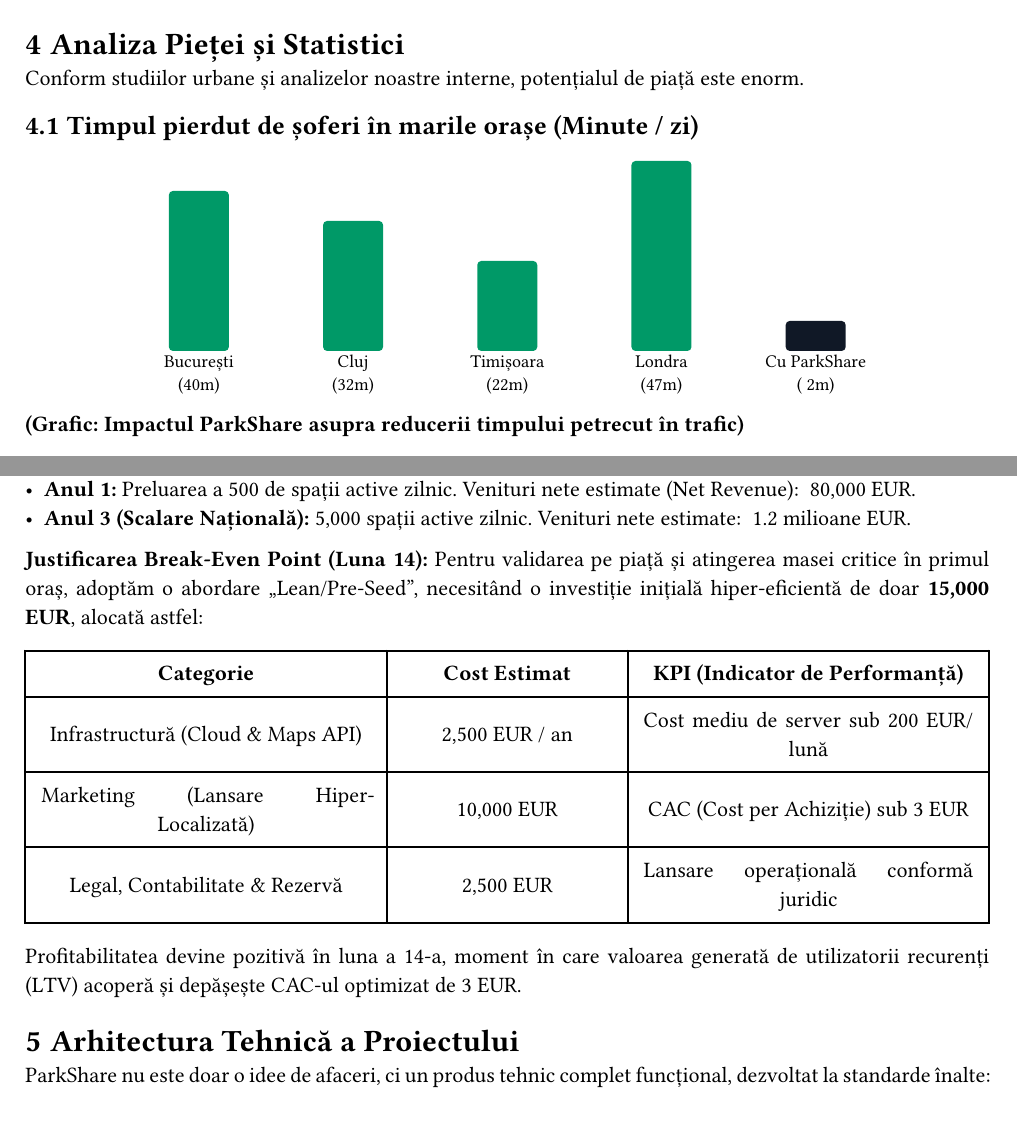
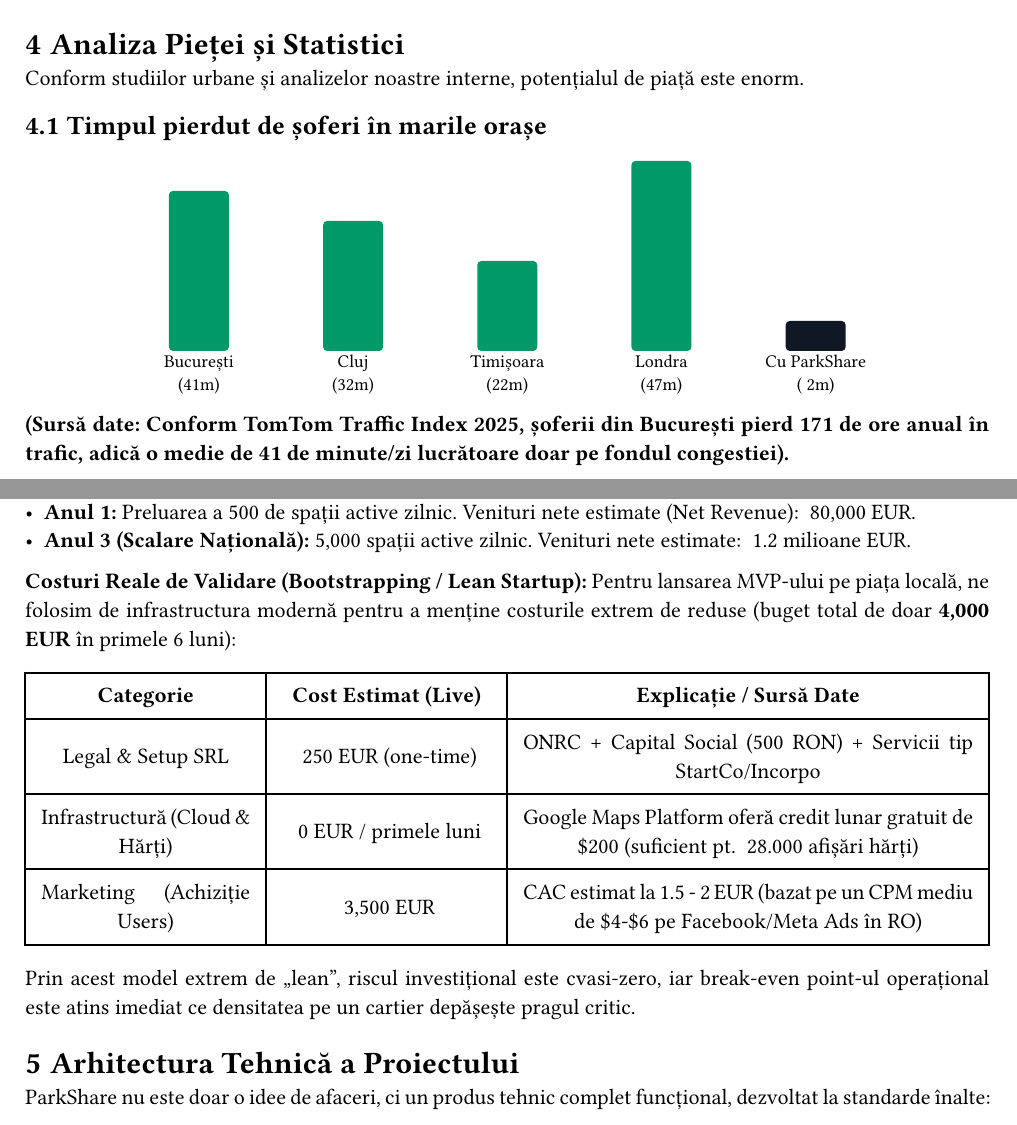
Before and after one commit to andr3eee1/ParkShare, a Typst document (docs/presentation.typ): two parts of pages 3 and 4 of 6, joined at a grey line, cut so that both start at the same text. The pictures show the PDF file docs/presentation.pdf that the author committed with the source.

Commit message:
docs: update numbers with exact live data (TomTom, Google Maps pricing, Facebook CAC)

```diff
--- a/docs/presentation.typ
+++ b/docs/presentation.typ
@@ -69,7 +69,7 @@
 
 Conform studiilor urbane și analizelor noastre interne, potențialul de piață este enorm.
 
-== Timpul pierdut de șoferi în marile orașe (Minute / zi)
+== Timpul pierdut de șoferi în marile orașe
 #align(center)[
   #box(width: 80%, height: 120pt)[
     #grid(
@@ -84,7 +84,7 @@
       rect(width: 30pt, height: 15pt, fill: brand-dark, radius: 2pt),
 
       // LABELS
-      text(size: 9pt)[București\ (40m)],
+      text(size: 9pt)[București\ (41m)],
       text(size: 9pt)[Cluj\ (32m)],
       text(size: 9pt)[Timișoara\ (22m)],
       text(size: 9pt)[Londra\ (47m)],
@@ -93,7 +93,7 @@
   ]
 ]
 
-*(Grafic: Impactul ParkShare asupra reducerii timpului petrecut în trafic)*
+*(Sursă date: Conform TomTom Traffic Index 2025, șoferii din București pierd 171 de ore anual în trafic, adică o medie de 41 de minute/zi lucrătoare doar pe fondul congestiei).*
 
 == Segmentarea Pieței (TAM, SAM, SOM)
 - *TAM (Total Addressable Market):* Toți șoferii din zonele urbane europene care întâmpină dificultăți în a găsi parcare (aprox. 5 miliarde EUR/an).
@@ -120,7 +120,7 @@
 - *Anul 1:* Preluarea a 500 de spații active zilnic. Venituri nete estimate (Net Revenue): ~80,000 EUR.
 - *Anul 3 (Scalare Națională):* 5,000 spații active zilnic. Venituri nete estimate: ~1.2 milioane EUR.
 
-*Justificarea Break-Even Point (Luna 14):*
-Pentru validarea pe piață și atingerea masei critice în primul oraș, adoptăm o abordare "Lean/Pre-Seed", necesitând o investiție inițială hiper-eficientă de doar *15,000 EUR*, alocată astfel:
+*Costuri Reale de Validare (Bootstrapping / Lean Startup):*
+Pentru lansarea MVP-ului pe piața locală, ne folosim de infrastructura modernă pentru a menține costurile extrem de reduse (buget total de doar *4,000 EUR* în primele 6 luni):
 #align(center)[
   #table(
@@ -128,12 +128,12 @@
     inset: 8pt,
     align: horizon,
-    [*Categorie*], [*Cost Estimat*], [*KPI (Indicator de Performanță)*],
-    [Infrastructură (Cloud & Maps API)], [2,500 EUR / an], [Cost mediu de server sub 200 EUR/lună],
-    [Marketing (Lansare Hiper-Localizată)], [10,000 EUR], [CAC (Cost per Achiziție) sub 3 EUR],
-    [Legal, Contabilitate & Rezervă], [2,500 EUR], [Lansare operațională conformă juridic]
+    [*Categorie*], [*Cost Estimat (Live)*], [*Explicație / Sursă Date*],
+    [Legal & Setup SRL], [~250 EUR (one-time)], [ONRC + Capital Social (500 RON) + Servicii tip StartCo/Incorpo],
+    [Infrastructură (Cloud & Hărți)], [~0 EUR / primele luni], [Google Maps Platform oferă credit lunar gratuit de \$200 (suficient pt. ~28.000 afișări hărți)],
+    [Marketing (Achiziție Users)], [~3,500 EUR], [CAC estimat la 1.5 - 2 EUR (bazat pe un CPM mediu de \$4-\$6 pe Facebook/Meta Ads în RO)]
   )
 ]
-Profitabilitatea devine pozitivă în luna a 14-a, moment în care valoarea generată de utilizatorii recurenți (LTV) acoperă și depășește CAC-ul optimizat de 3 EUR.
+Prin acest model extrem de "lean", riscul investițional este cvasi-zero, iar break-even point-ul operațional este atins imediat ce densitatea pe un cartier depășește pragul critic.
 
 = Arhitectura Tehnică a Proiectului
 
```
Also changed, not shown: docs/presentation.pdf, docs/presentation.typ (2 more changed lines).
